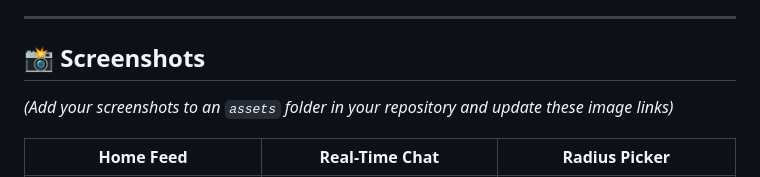
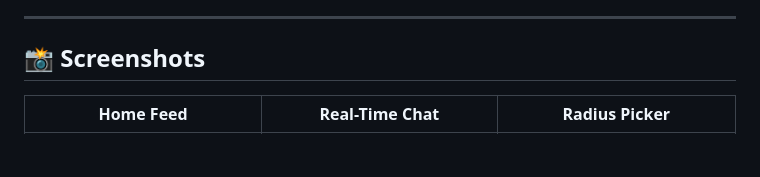
Before and after one commit to ashirwadsingh857-beep/Helpido, a Markdown page: README.md, the part around the change. Drawn GitHub-style; blank space fills up the shorter version.

```diff
--- a/README.md
+++ b/README.md
@@ -34,7 +34,6 @@ Helpido is a hyperlocal, real-time community assistance Progressive Web App (PWA
 ---
 
 ## 📸 Screenshots
-*(Add your screenshots to an `assets` folder in your repository and update these image links)*
 
 | Home Feed | Real-Time Chat | Radius Picker |
 | :---: | :---: | :---: |
```
